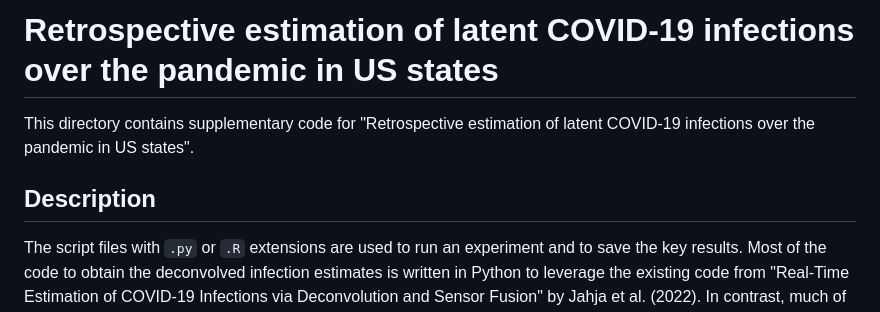
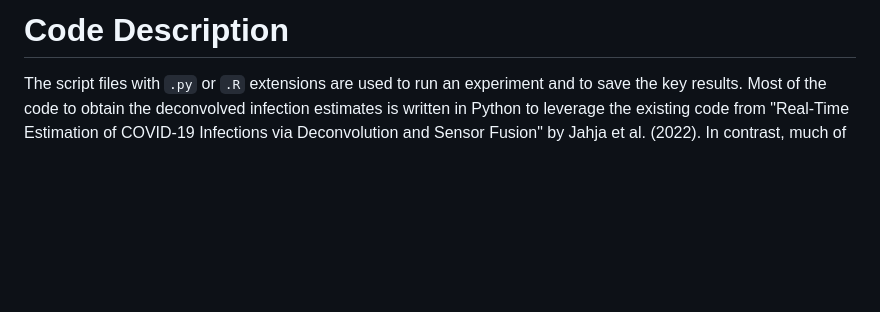
Before and after one commit to cmu-delphi/latent-infections, a Markdown page: code/README.md, the part around the change. Rendered like a GitHub page; blank space fills up the shorter version.

```diff
--- a/code/README.md
+++ b/code/README.md
@@ -1,9 +1,4 @@
-# Retrospective estimation of latent COVID-19 infections over the pandemic in US states
-
-This directory contains supplementary code for
-"Retrospective estimation of latent COVID-19 infections over the pandemic in US states".
-
-## Description
+# Code Description
 
 The script files with `.py` or `.R` extensions are
 used to run an experiment and to save the key results.
```
